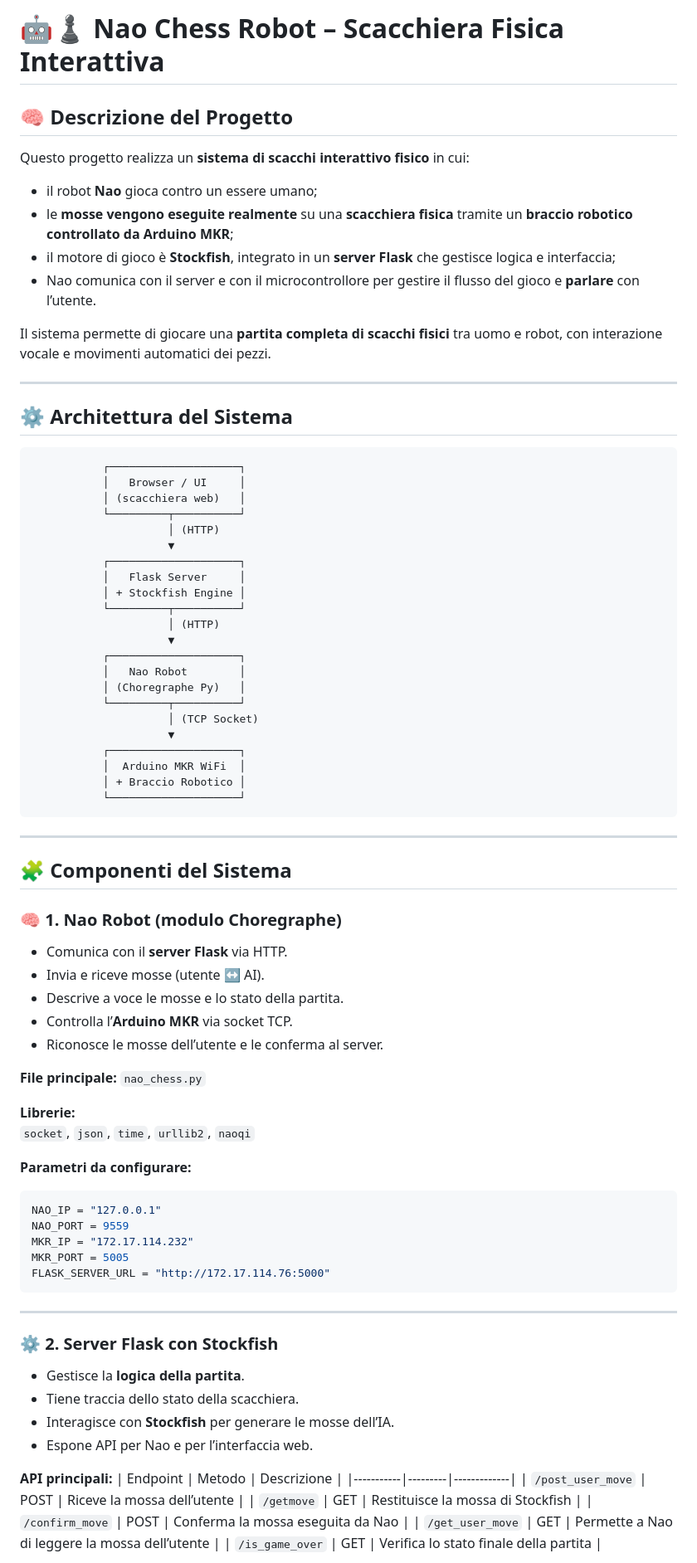
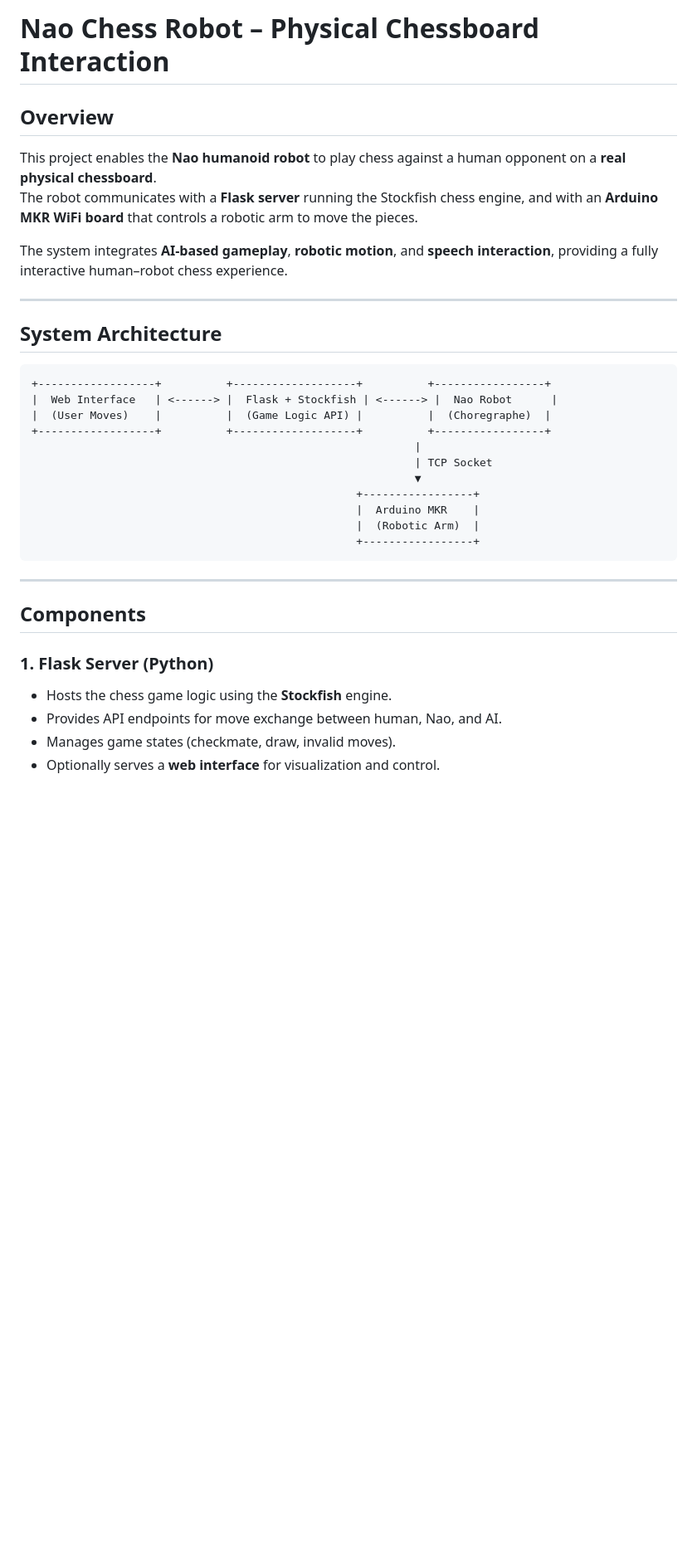
Before and after one commit to GalileiIsNao2025/chess-game-vs-nao-robot, a Markdown page: README.md, the part around the change printed below. Shown: that part at 83% size. GitHub-like rendering; blank space fills up the shorter version.

````diff
--- a/README.md
+++ b/README.md
@@ -1,81 +1,36 @@
-# 🤖♟️ Nao Chess Robot – Scacchiera Fisica Interattiva
+# Nao Chess Robot – Physical Chessboard Interaction
 
-## 🧠 Descrizione del Progetto
+## Overview
+This project enables the **Nao humanoid robot** to play chess against a human opponent on a **real physical chessboard**.
+The robot communicates with a **Flask server** running the Stockfish chess engine, and with an **Arduino MKR WiFi board** that controls a robotic arm to move the pieces.
 
-Questo progetto realizza un **sistema di scacchi interattivo fisico** in cui:
-- il robot **Nao** gioca contro un essere umano;
-- le **mosse vengono eseguite realmente** su una **scacchiera fisica** tramite un **braccio robotico controllato da Arduino MKR**;
-- il motore di gioco è **Stockfish**, integrato in un **server Flask** che gestisce logica e interfaccia;
-- Nao comunica con il server e con il microcontrollore per gestire il flusso del gioco e **parlare** con l’utente.
-
-Il sistema permette di giocare una **partita completa di scacchi fisici** tra uomo e robot, con interazione vocale e movimenti automatici dei pezzi.
+The system integrates **AI-based gameplay**, **robotic motion**, and **speech interaction**, providing a fully interactive human–robot chess experience.
 
 ---
 
-## ⚙️ Architettura del Sistema
+## System Architecture
 
-               ┌────────────────────┐
-               │   Browser / UI     │
-               │ (scacchiera web)   │
-               └─────────┬──────────┘
-                         │ (HTTP)
-                         ▼
-               ┌────────────────────┐
-               │   Flask Server     │
-               │ + Stockfish Engine │
-               └─────────┬──────────┘
-                         │ (HTTP)
-                         ▼
-               ┌────────────────────┐
-               │   Nao Robot        │
-               │ (Choregraphe Py)   │
-               └─────────┬──────────┘
-                         │ (TCP Socket)
-                         ▼
-               ┌────────────────────┐
-               │  Arduino MKR WiFi  │
-               │ + Braccio Robotico │
-               └────────────────────┘
-
----
-
-## 🧩 Componenti del Sistema
-
-### 🧠 1. Nao Robot (modulo Choregraphe)
-- Comunica con il **server Flask** via HTTP.
-- Invia e riceve mosse (utente ↔ AI).
-- Descrive a voce le mosse e lo stato della partita.
-- Controlla l’**Arduino MKR** via socket TCP.
-- Riconosce le mosse dell’utente e le conferma al server.
-
-**File principale:** `nao_chess.py`
-
-**Librerie:**
-`socket`, `json`, `time`, `urllib2`, `naoqi`
-
-**Parametri da configurare:**
-```python
-NAO_IP = "127.0.0.1"
-NAO_PORT = 9559
-MKR_IP = "172.17.114.232"
-MKR_PORT = 5005
-FLASK_SERVER_URL = "http://172.17.114.76:5000"
+```
++------------------+          +-------------------+          +-----------------+
+|  Web Interface   | <------> |  Flask + Stockfish | <------> |  Nao Robot      |
+|  (User Moves)    |          |  (Game Logic API) |          |  (Choregraphe)  |
++------------------+          +-------------------+          +-----------------+
+                                                           |
+                                                           | TCP Socket
+                                                           ▼
+                                                  +-----------------+
+                                                  |  Arduino MKR    |
+                                                  |  (Robotic Arm)  |
+                                                  +-----------------+
 ```
 
 ---
 
-### ⚙️ 2. Server Flask con Stockfish
-- Gestisce la **logica della partita**.
-- Tiene traccia dello stato della scacchiera.
-- Interagisce con **Stockfish** per generare le mosse dell’IA.
-- Espone API per Nao e per l’interfaccia web.
+## Components
 
-**API principali:**
-| Endpoint | Metodo | Descrizione |
-|-----------|---------|-------------|
-| `/post_user_move` | POST | Riceve la mossa dell’utente |
-| `/getmove` | GET | Restituisce la mossa di Stockfish |
-| `/confirm_move` | POST | Conferma la mossa eseguita da Nao |
-| `/get_user_move` | GET | Permette a Nao di leggere la mossa dell’utente |
-| `/is_game_over` | GET | Verifica lo stato finale della partita |
+### 1. Flask Server (Python)
+- Hosts the chess game logic using the **Stockfish** engine.
+- Provides API endpoints for move exchange between human, Nao, and AI.
+- Manages game states (checkmate, draw, invalid moves).
+- Optionally serves a **web interface** for visualization and control.
 
````
Also changed, not shown: other parts of README.md (+85 -127 lines).
